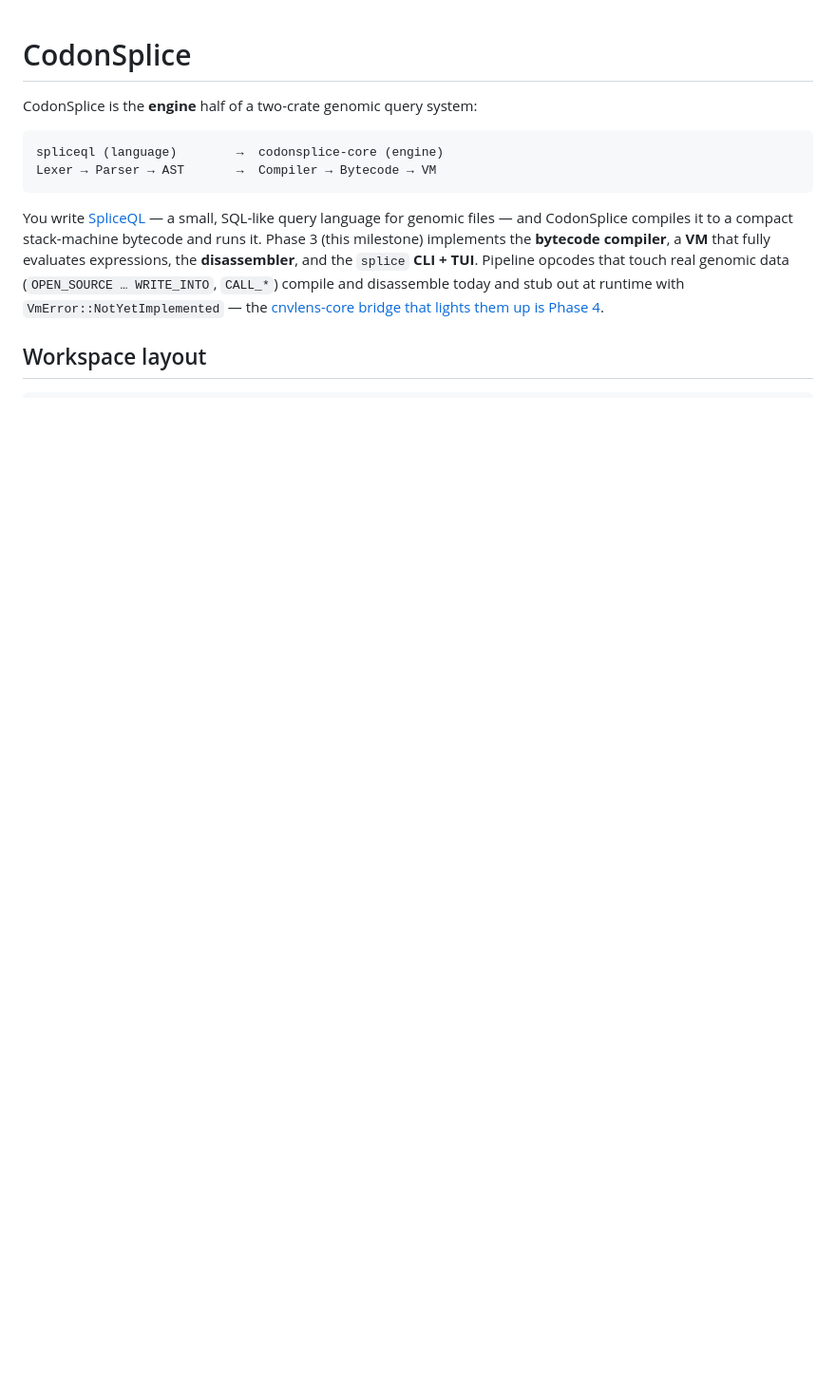
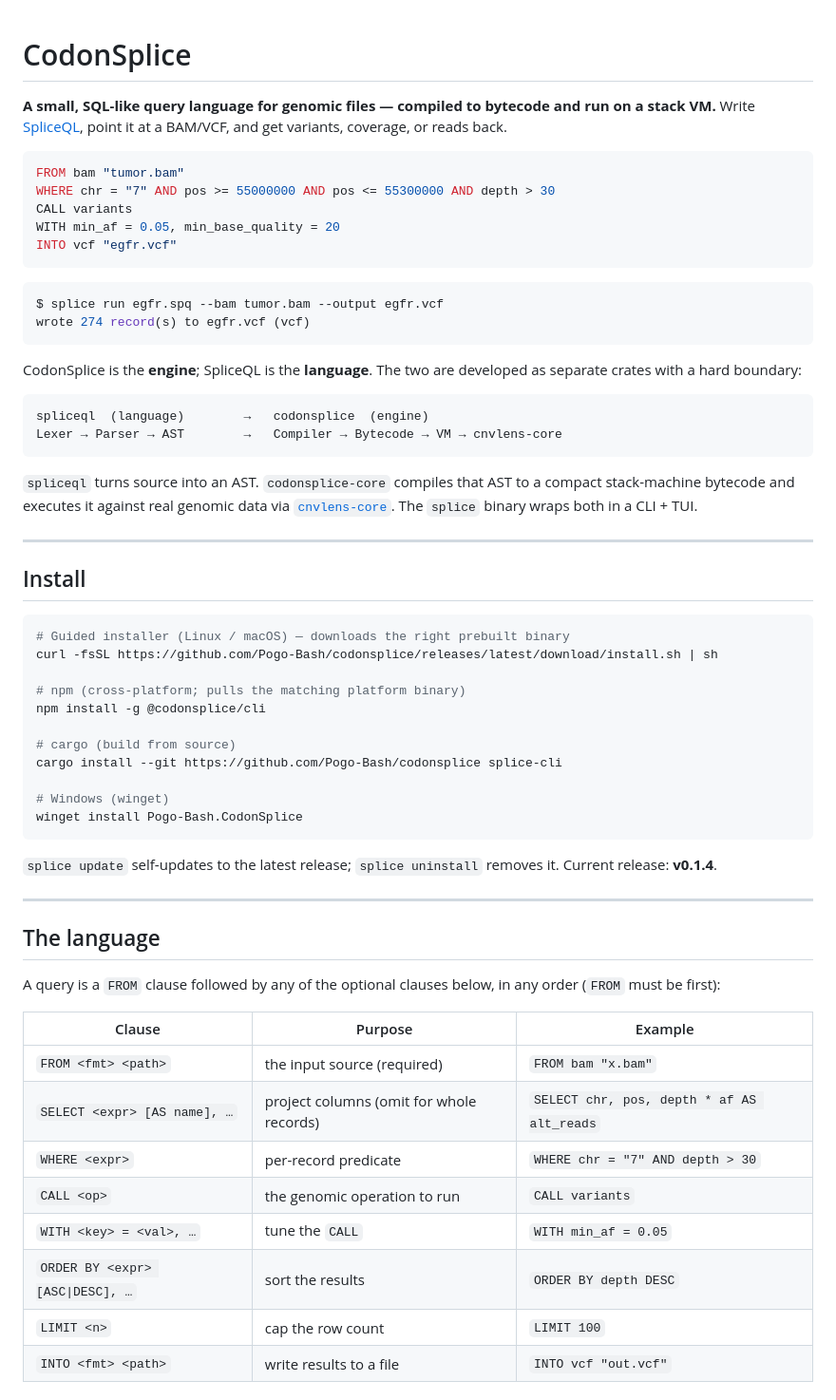
Before and after one commit to Pogo-Bash/codonsplice, a Markdown page: README.md, the part around one of its changes. Shown at 95% size. Drawn GitHub-style; blank space fills up the shorter version.

````diff
--- a/README.md
+++ b/README.md
@@ -1,19 +1,71 @@
 # CodonSplice
 
-CodonSplice is the **engine** half of a two-crate genomic query system:
+**A small, SQL-like query language for genomic files — compiled to bytecode and
+run on a stack VM.** Write [SpliceQL](https://github.com/Pogo-Bash/spliceql),
+point it at a BAM/VCF, and get variants, coverage, or reads back.
+
+```sql
+FROM bam "tumor.bam"
+WHERE chr = "7" AND pos >= 55000000 AND pos <= 55300000 AND depth > 30
+CALL variants
+WITH min_af = 0.05, min_base_quality = 20
+INTO vcf "egfr.vcf"
+```
+
+```sh
+$ splice run egfr.spq --bam tumor.bam --output egfr.vcf
+wrote 274 record(s) to egfr.vcf (vcf)
+```
+
+CodonSplice is the **engine**; SpliceQL is the **language**. The two are
+developed as separate crates with a hard boundary:
 
 ```text
-spliceql (language)        →  codonsplice-core (engine)
-Lexer → Parser → AST       →  Compiler → Bytecode → VM
+spliceql  (language)        →   codonsplice  (engine)
+Lexer → Parser → AST        →   Compiler → Bytecode → VM → cnvlens-core
 ```
 
-You write [SpliceQL](https://github.com/Pogo-Bash/spliceql) — a small, SQL-like
-query language for genomic files — and CodonSplice compiles it to a compact
-stack-machine bytecode and runs it. Phase 3 (this milestone) implements the
-**bytecode compiler**, a **VM** that fully evaluates expressions, the
-**disassembler**, and the `splice` **CLI + TUI**. Pipeline opcodes that touch
-real genomic data (`OPEN_SOURCE … WRITE_INTO`, `CALL_*`) compile and disassemble
-today and stub out at runtime with `VmError::NotYetImplemented` — the
-[cnvlens-core bridge that lights them up is Phase 4](docs/PHASE4_DESIGN.md).
+`spliceql` turns source into an AST. `codonsplice-core` compiles that AST to a
+compact stack-machine bytecode and executes it against real genomic data via
+[`cnvlens-core`](https://github.com/Pogo-Bash/cnvlens). The `splice` binary wraps
+both in a CLI + TUI.
 
-## Workspace layout
+---
+
+## Install
+
+```sh
+# Guided installer (Linux / macOS) — downloads the right prebuilt binary
+curl -fsSL https://github.com/Pogo-Bash/codonsplice/releases/latest/download/install.sh | sh
+
+# npm (cross-platform; pulls the matching platform binary)
+npm install -g @codonsplice/cli
+
+# cargo (build from source)
+cargo install --git https://github.com/Pogo-Bash/codonsplice splice-cli
+
+# Windows (winget)
+winget install Pogo-Bash.CodonSplice
+```
+
+`splice update` self-updates to the latest release; `splice uninstall` removes
+it. Current release: **v0.1.4**.
+
+---
+
+## The language
+
+A query is a `FROM` clause followed by any of the optional clauses below, in any
+order (`FROM` must be first):
+
+| Clause | Purpose | Example |
+| --- | --- | --- |
+| `FROM <fmt> <path>` | the input source (required) | `FROM bam "x.bam"` |
+| `SELECT <expr> [AS name], …` | project columns (omit for whole records) | `SELECT chr, pos, depth * af AS alt_reads` |
+| `WHERE <expr>` | per-record predicate | `WHERE chr = "7" AND depth > 30` |
+| `CALL <op>` | the genomic operation to run | `CALL variants` |
+| `WITH <key> = <val>, …` | tune the `CALL` | `WITH min_af = 0.05` |
+| `ORDER BY <expr> [ASC\|DESC], …` | sort the results | `ORDER BY depth DESC` |
+| `LIMIT <n>` | cap the row count | `LIMIT 100` |
+| `INTO <fmt> <path>` | write results to a file | `INTO vcf "out.vcf"` |
+
````
Also changed, not shown: other parts of README.md (+191 -158 lines).
